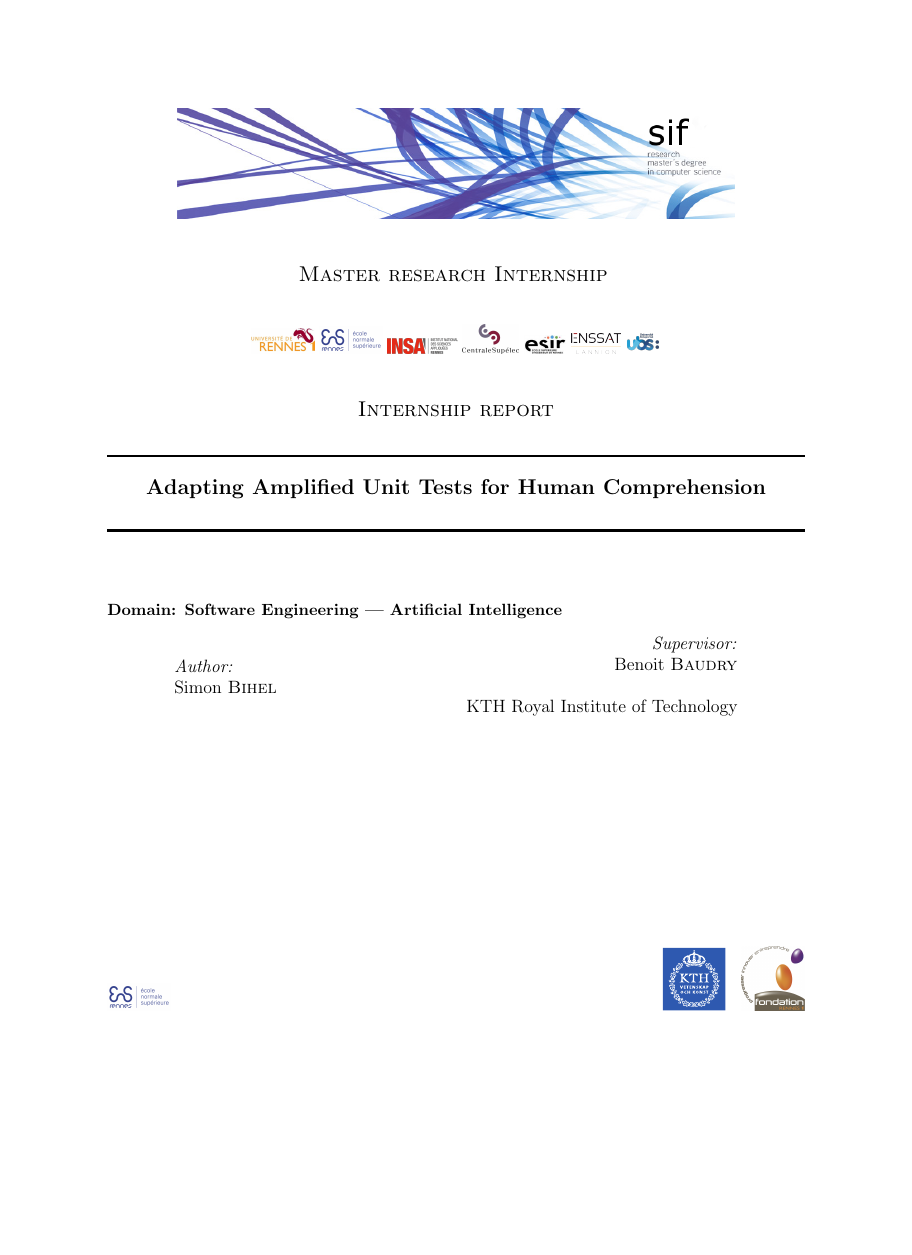
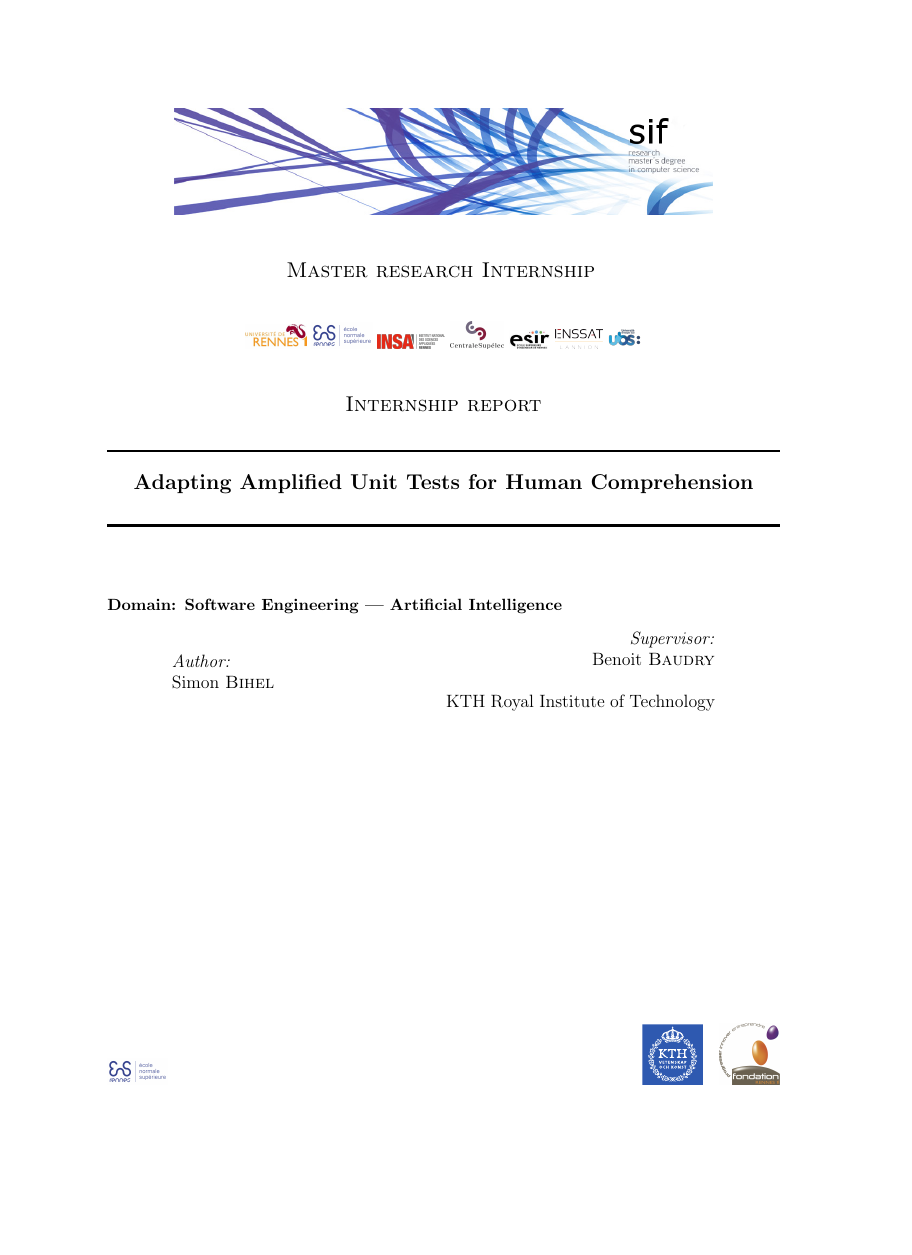
Before and after one commit to sbihel/internship_amplification, a LaTeX document (report/main.tex): page 1 of 33 before the commit and page 1 of 30 after it, the shorter picture padded with empty space. Compiled offline with pdfLaTeX.

Commit message:
Make report a4paper

```diff
--- a/report/main.tex
+++ b/report/main.tex
@@ -1,4 +1,4 @@
-\documentclass[11pt]{sdm_internship}
+\documentclass[a4paper,11pt]{sdm_internship}
 \usepackage[british]{babel}
 
 \usepackage{graphicx}
```
Also changed, not shown: report/main.pdf, report/main.tex (2 more changed lines).
